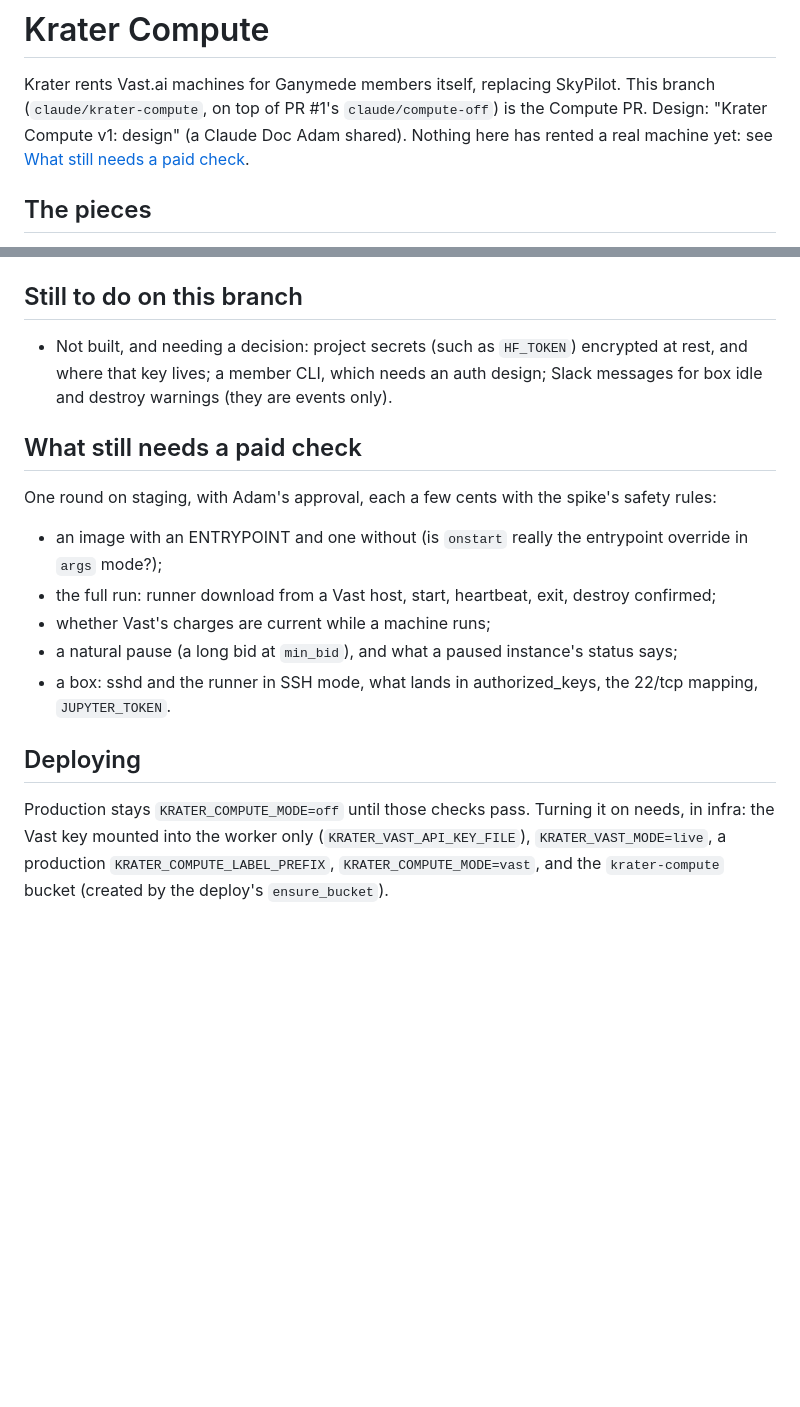
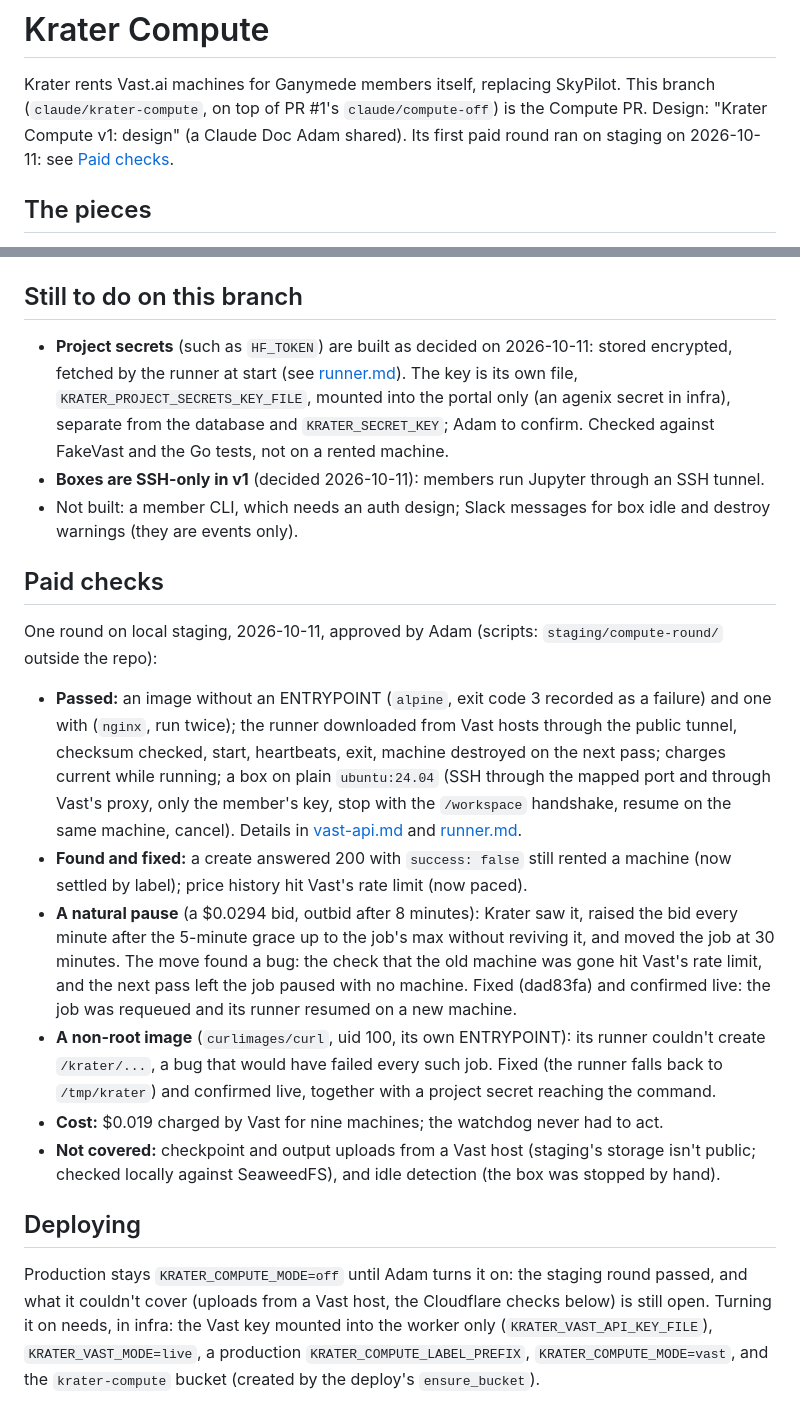
Before and after one commit to Adambomb210/Krater, a Markdown page: docs/compute/README.md, 2 parts joined by grey strips. GitHub-like rendering; blank space fills up the shorter version.

Commit message:
Record the staging round: checks passed, bugs found, cost
Co-Authored-By: Claude Opus 5.5 <noreply@anthropic.com>

```diff
--- a/docs/compute/README.md
+++ b/docs/compute/README.md
@@ -2,7 +2,7 @@
 
 Krater rents Vast.ai machines for Ganymede members itself, replacing SkyPilot. This branch (`claude/krater-compute`, on
 top of PR #1's `claude/compute-off`) is the Compute PR. Design: "Krater Compute v1: design" (a Claude Doc Adam shared).
-Nothing here has rented a real machine yet: see [What still needs a paid check](#what-still-needs-a-paid-check).
+Its first paid round ran on staging on 2026-10-11: see [Paid checks](#paid-checks).
 
 ## The pieces
 
@@ -48,22 +48,41 @@ still read their old `KRATER_SKYPILOT_*` names for one release.
 
 ## Still to do on this branch
 
-- Not built, and needing a decision: project secrets (such as `HF_TOKEN`) encrypted at rest, and where that key lives;
-  a member CLI, which needs an auth design; Slack messages for box idle and destroy warnings (they are events only).
+- **Project secrets** (such as `HF_TOKEN`) are built as decided on 2026-10-11: stored encrypted, fetched by the
+  runner at start (see [runner.md](runner.md#project-secrets)). The key is its own file,
+  `KRATER_PROJECT_SECRETS_KEY_FILE`, mounted into the portal only (an agenix secret in infra), separate from the
+  database and `KRATER_SECRET_KEY`; Adam to confirm. Checked against FakeVast and the Go tests, not on a rented machine.
+- **Boxes are SSH-only in v1** (decided 2026-10-11): members run Jupyter through an SSH tunnel.
+- Not built: a member CLI, which needs an auth design; Slack messages for box idle and destroy warnings (they are
+  events only).
 
-## What still needs a paid check
+## Paid checks
 
-One round on staging, with Adam's approval, each a few cents with the spike's safety rules:
+One round on local staging, 2026-10-11, approved by Adam (scripts: `staging/compute-round/` outside the repo):
 
-- an image with an ENTRYPOINT and one without (is `onstart` really the entrypoint override in `args` mode?);
-- the full run: runner download from a Vast host, start, heartbeat, exit, destroy confirmed;
-- whether Vast's charges are current while a machine runs;
-- a natural pause (a long bid at `min_bid`), and what a paused instance's status says;
-- a box: sshd and the runner in SSH mode, what lands in authorized_keys, the 22/tcp mapping, `JUPYTER_TOKEN`.
+- **Passed:** an image without an ENTRYPOINT (`alpine`, exit code 3 recorded as a failure) and one with
+  (`nginx`, run twice); the runner downloaded from Vast hosts through the public tunnel, checksum checked, start,
+  heartbeats, exit, machine destroyed on the next pass; charges current while running; a box on plain
+  `ubuntu:24.04` (SSH through the mapped port and through Vast's proxy, only the member's key, stop with the
+  `/workspace` handshake, resume on the same machine, cancel). Details in [vast-api.md](vast-api.md) and
+  [runner.md](runner.md).
+- **Found and fixed:** a create answered 200 with `success: false` still rented a machine (now settled by label);
+  price history hit Vast's rate limit (now paced).
+- **A natural pause** (a $0.0294 bid, outbid after 8 minutes): Krater saw it, raised the bid every minute after the
+  5-minute grace up to the job's max without reviving it, and moved the job at 30 minutes. The move found a bug: the
+  check that the old machine was gone hit Vast's rate limit, and the next pass left the job paused with no machine.
+  Fixed (dad83fa) and confirmed live: the job was requeued and its runner resumed on a new machine.
+- **A non-root image** (`curlimages/curl`, uid 100, its own ENTRYPOINT): its runner couldn't create `/krater/...`, a
+  bug that would have failed every such job. Fixed (the runner falls back to `/tmp/krater`) and confirmed live,
+  together with a project secret reaching the command.
+- **Cost:** $0.019 charged by Vast for nine machines; the watchdog never had to act.
+- **Not covered:** checkpoint and output uploads from a Vast host (staging's storage isn't public; checked locally
+  against SeaweedFS), and idle detection (the box was stopped by hand).
 
 ## Deploying
 
-Production stays `KRATER_COMPUTE_MODE=off` until those checks pass. Turning it on needs, in infra: the Vast key mounted
+Production stays `KRATER_COMPUTE_MODE=off` until Adam turns it on: the staging round passed, and what it couldn't
+cover (uploads from a Vast host, the Cloudflare checks below) is still open. Turning it on needs, in infra: the Vast key mounted
 into the worker only (`KRATER_VAST_API_KEY_FILE`), `KRATER_VAST_MODE=live`, a production `KRATER_COMPUTE_LABEL_PREFIX`,
 `KRATER_COMPUTE_MODE=vast`, and the `krater-compute` bucket (created by the deploy's `ensure_bucket`).
 
```
Also changed, not shown: docs/compute/vast-api.md (+29 -6 lines).
